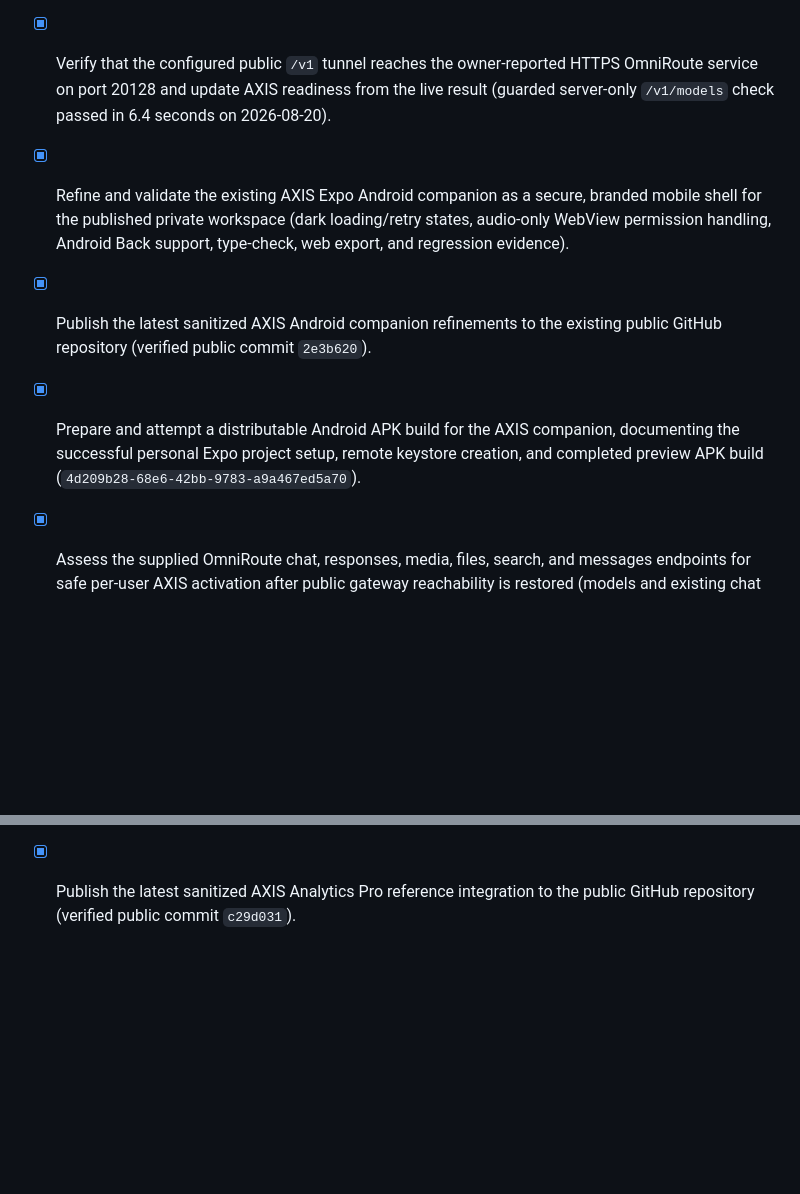
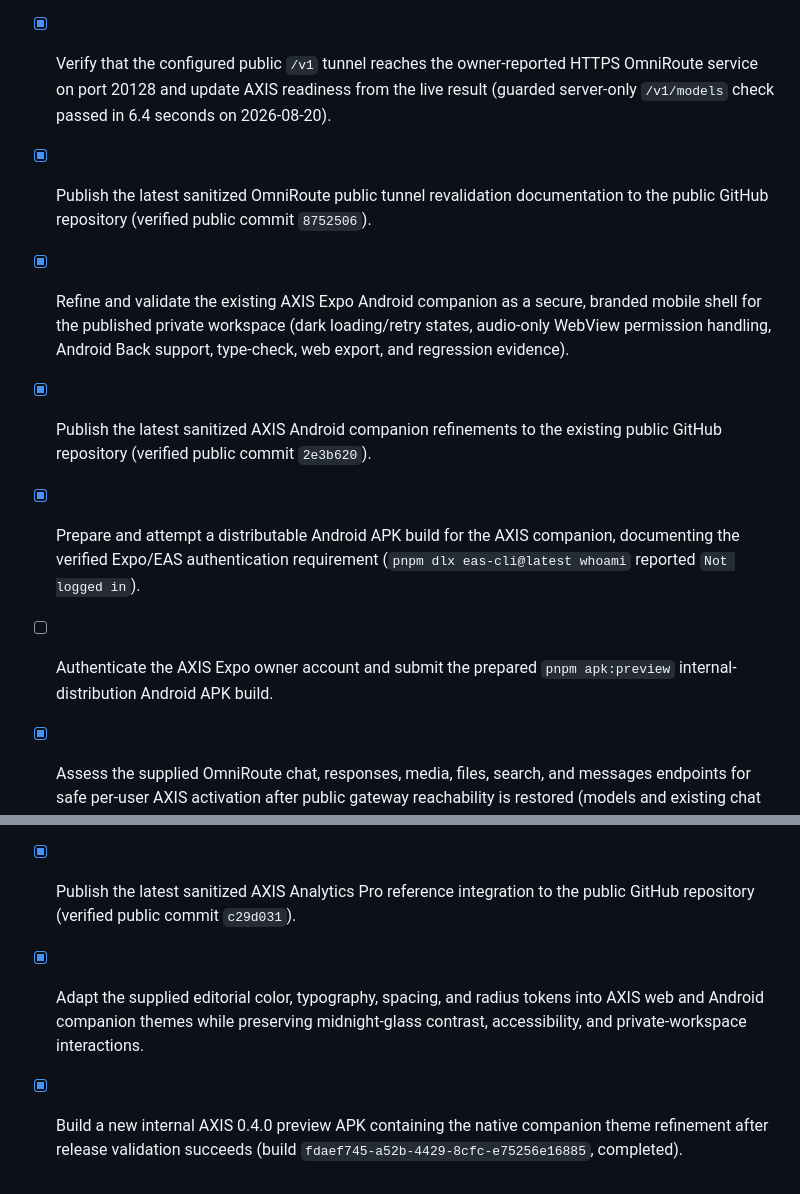
Before and after one commit to OPZENITSUUU/axis-ai-workspace, a Markdown page: todo.md, 2 parts joined by grey strips. Rendered like a GitHub page; blank space fills up the shorter version.

Commit message:
docs: record theme preview APK

```diff
--- a/todo.md
+++ b/todo.md
@@ -168,9 +134,11 @@
 - [x] Commit a concise duplicate-prevention validation note after the expanded lifecycle suite passes.
 - [x] Verify that the public AXIS GitHub repository contains the latest sanitized gateway-resilience and validation source updates (published commit `416e17b` includes the stream lifecycle, no-persistence readiness, regression tests, and recovery documentation).
 - [x] Verify that the configured public `/v1` tunnel reaches the owner-reported HTTPS OmniRoute service on port 20128 and update AXIS readiness from the live result (guarded server-only `/v1/models` check passed in 6.4 seconds on 2026-08-20).
+- [x] Publish the latest sanitized OmniRoute public tunnel revalidation documentation to the public GitHub repository (verified public commit `8752506`).
 - [x] Refine and validate the existing AXIS Expo Android companion as a secure, branded mobile shell for the published private workspace (dark loading/retry states, audio-only WebView permission handling, Android Back support, type-check, web export, and regression evidence).
 - [x] Publish the latest sanitized AXIS Android companion refinements to the existing public GitHub repository (verified public commit `2e3b620`).
-- [x] Prepare and attempt a distributable Android APK build for the AXIS companion, documenting the successful personal Expo project setup, remote keystore creation, and completed preview APK build (`4d209b28-68e6-42bb-9783-a9a467ed5a70`).
+- [x] Prepare and attempt a distributable Android APK build for the AXIS companion, documenting the verified Expo/EAS authentication requirement (`pnpm dlx eas-cli@latest whoami` reported `Not logged in`).
+- [ ] Authenticate the AXIS Expo owner account and submit the prepared `pnpm apk:preview` internal-distribution Android APK build.
 - [x] Assess the supplied OmniRoute chat, responses, media, files, search, and messages endpoints for safe per-user AXIS activation after public gateway reachability is restored (models and existing chat route validated; unapproved media, provider-file, responses, messages, and search routes remain inactive behind private activation prerequisites).
 - [x] Publish the latest sanitized gateway recovery evidence and Android APK build profile to the public AXIS GitHub repository (verified public commit `ef3e427`).
 - [x] Integrate the applicable safe-area, adaptive layout, accessibility, and responsive chat-surface improvements from `pasted_content.txt` while retaining server-only provider credentials (including a documented no-client-key boundary and verified mobile composer docking).
@@ -183,3 +151,5 @@
 - [x] Publish the latest sanitized AXIS account-synced mode, private camera attachment, and Voice Focus implementation to the public GitHub repository (verified public commit `7da8e7d`).
 - [x] Integrate safe Analytics Pro reference equivalents for private CSV attachment analysis and controlled browser voice tuning, while excluding client keys, direct provider calls, live unsandboxed canvas execution, and autonomous voice loops.
 - [x] Publish the latest sanitized AXIS Analytics Pro reference integration to the public GitHub repository (verified public commit `c29d031`).
+- [x] Adapt the supplied editorial color, typography, spacing, and radius tokens into AXIS web and Android companion themes while preserving midnight-glass contrast, accessibility, and private-workspace interactions.
+- [x] Build a new internal AXIS 0.4.0 preview APK containing the native companion theme refinement after release validation succeeds (build `fdaef745-a52b-4429-8cfc-e75256e16885`, completed).
```
Also changed, not shown: other parts of todo.md (+0 -34 lines).
